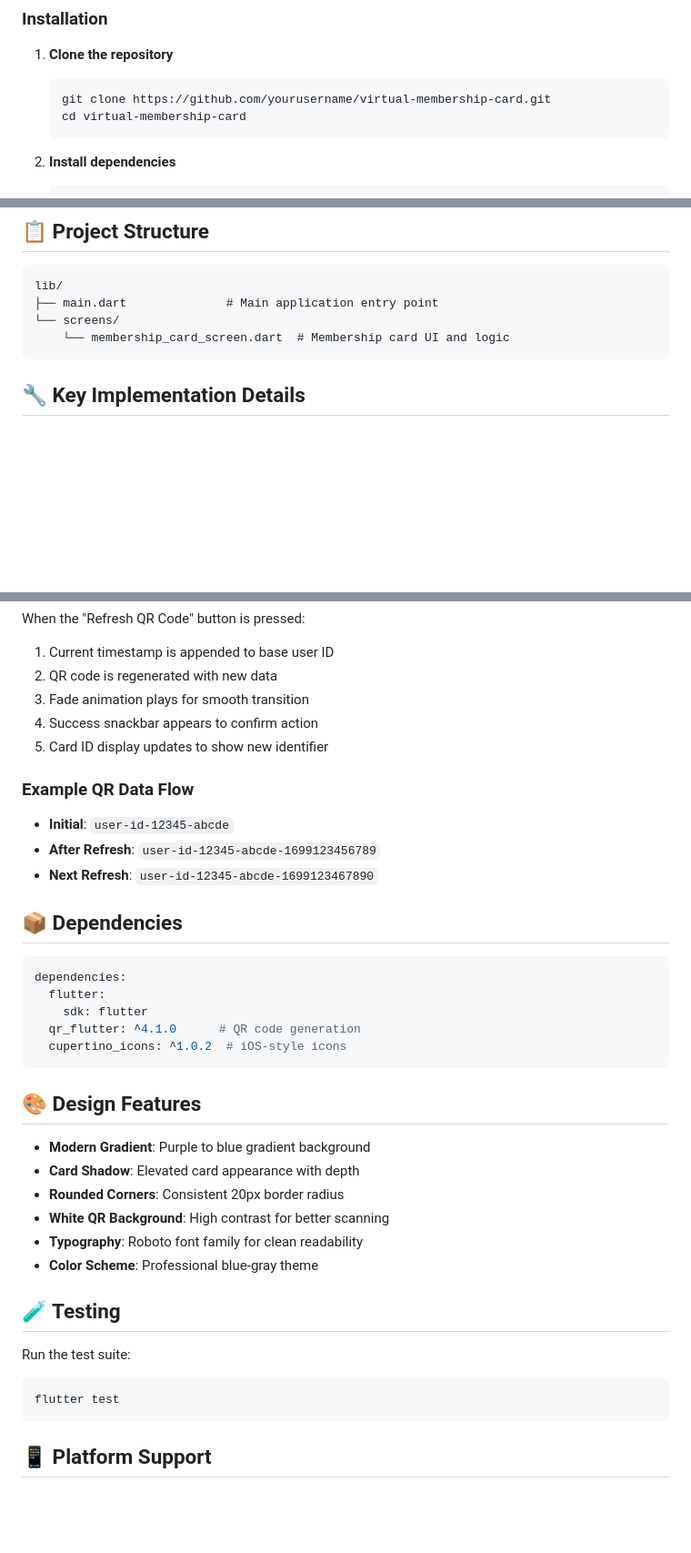
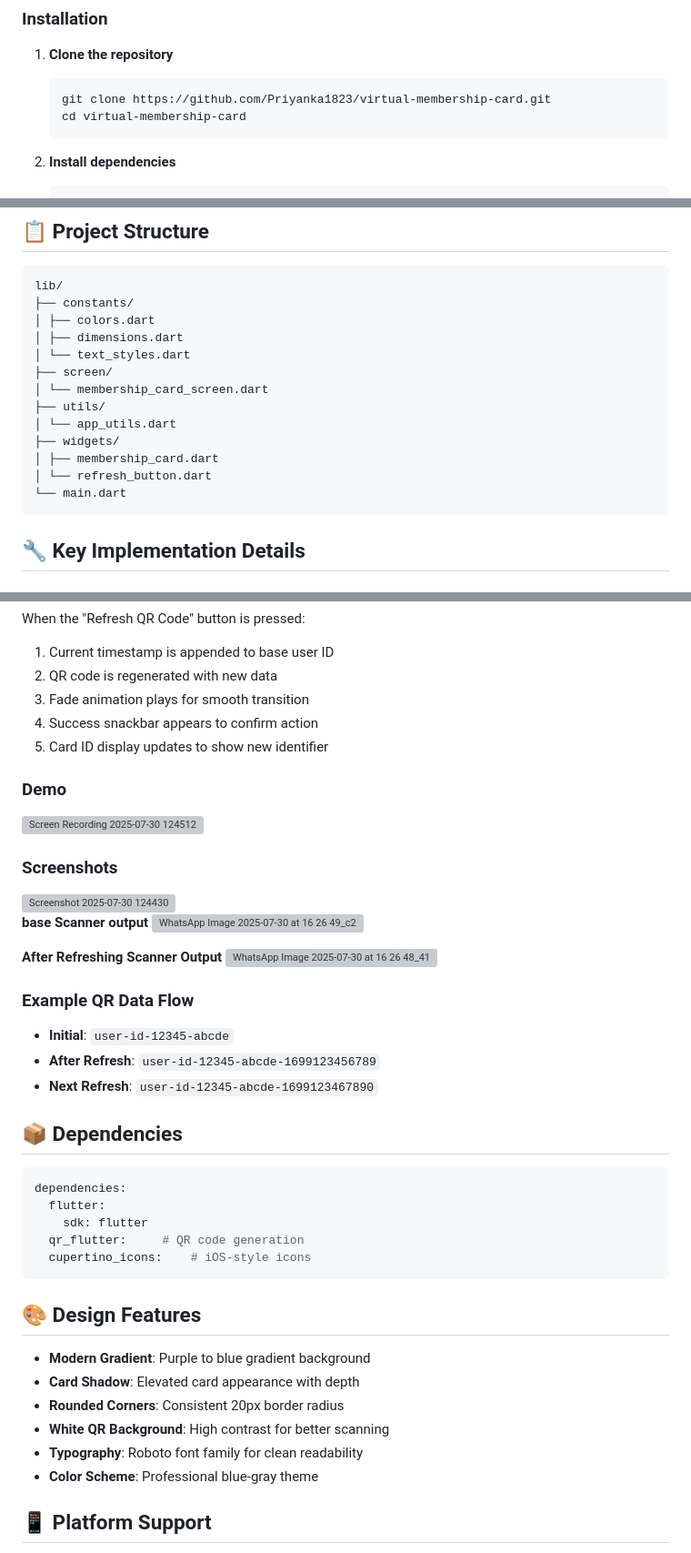
Before and after one commit to Priyanka1823/virtual_membership_card, a Markdown page: README.md, 3 parts joined by grey strips. Shown: that part at 91% size. Rendered like a GitHub page; blank space fills up the shorter version; grey boxes are pictures that could not be loaded.

````diff
--- a/README.md
+++ b/README.md
@@ -45,7 +45,7 @@ The app displays a premium-looking membership card with:
 
 1. **Clone the repository**
    ```bash
-   git clone https://github.com/yourusername/virtual-membership-card.git
+   git clone https://github.com/Priyanka1823/virtual-membership-card.git
    cd virtual-membership-card
    ```
 
@@ -63,9 +63,18 @@ The app displays a premium-looking membership card with:
 
 ```
 lib/
-├── main.dart              # Main application entry point
-└── screens/
-    └── membership_card_screen.dart  # Membership card UI and logic
+├── constants/
+│ ├── colors.dart
+│ ├── dimensions.dart
+│ └── text_styles.dart
+├── screen/
+│ └── membership_card_screen.dart
+├── utils/
+│ └── app_utils.dart
+├── widgets/
+│ ├── membership_card.dart
+│ └── refresh_button.dart
+└── main.dart
 ```
 
 ## 🔧 Key Implementation Details
@@ -96,6 +105,20 @@ When the "Refresh QR Code" button is pressed:
 4. Success snackbar appears to confirm action
 5. Card ID display updates to show new identifier
 
+### Demo
+![Screen Recording 2025-07-30 124512](https://github.com/user-attachments/assets/ca0f1a39-5808-404e-97db-f9e407364a8d)
+
+### Screenshots
+<img width="360" height="764" alt="Screenshot 2025-07-30 124430" src="https://github.com/user-attachments/assets/808a35c9-f500-43dd-a7df-eb842b3ad303" />
+
+**base Scanner output**
+![WhatsApp Image 2025-07-30 at 16 26 49_c225e624](https://github.com/user-attachments/assets/d122b1c4-d4f7-46e4-9257-93b22a395a6e)
+
+**After Refreshing Scanner Output**
+![WhatsApp Image 2025-07-30 at 16 26 48_41c5e31c](https://github.com/user-attachments/assets/ddfa27f4-0e49-4828-a261-3504852b7634)
+
+
+
 ### Example QR Data Flow
 - **Initial**: `user-id-12345-abcde`
 - **After Refresh**: `user-id-12345-abcde-1699123456789`
@@ -107,8 +130,8 @@ When the "Refresh QR Code" button is pressed:
 dependencies:
   flutter:
     sdk: flutter
-  qr_flutter: ^4.1.0      # QR code generation
-  cupertino_icons: ^1.0.2  # iOS-style icons
+  qr_flutter:     # QR code generation
+  cupertino_icons:    # iOS-style icons
 ```
 
 ## 🎨 Design Features
@@ -120,12 +143,6 @@ dependencies:
 - **Typography**: Roboto font family for clean readability
 - **Color Scheme**: Professional blue-gray theme
 
-## 🧪 Testing
-
-Run the test suite:
-```bash
-flutter test
-```
 
 ## 📱 Platform Support
 
````
